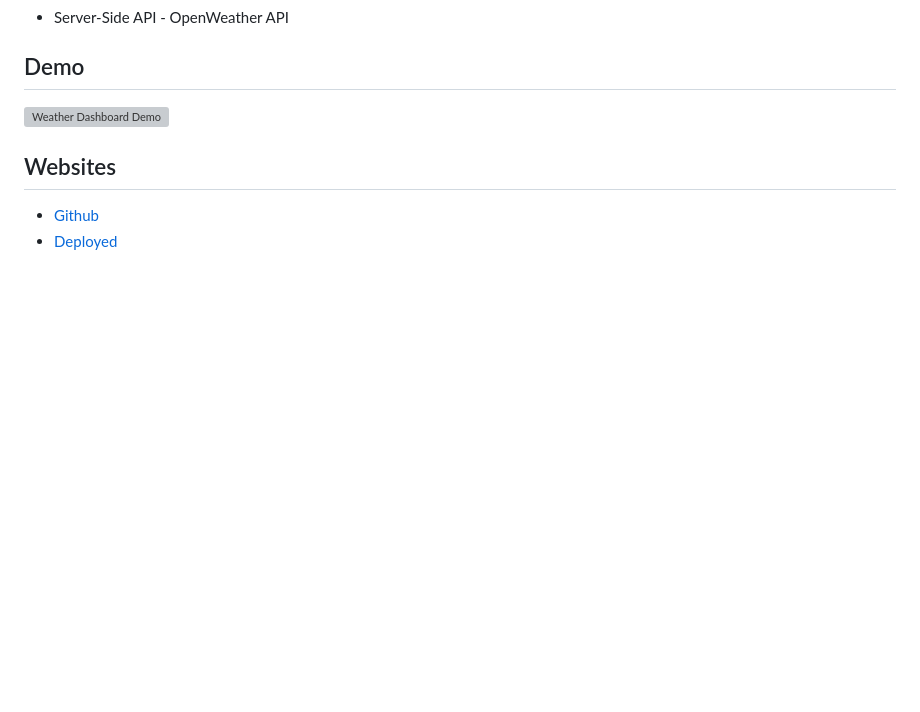
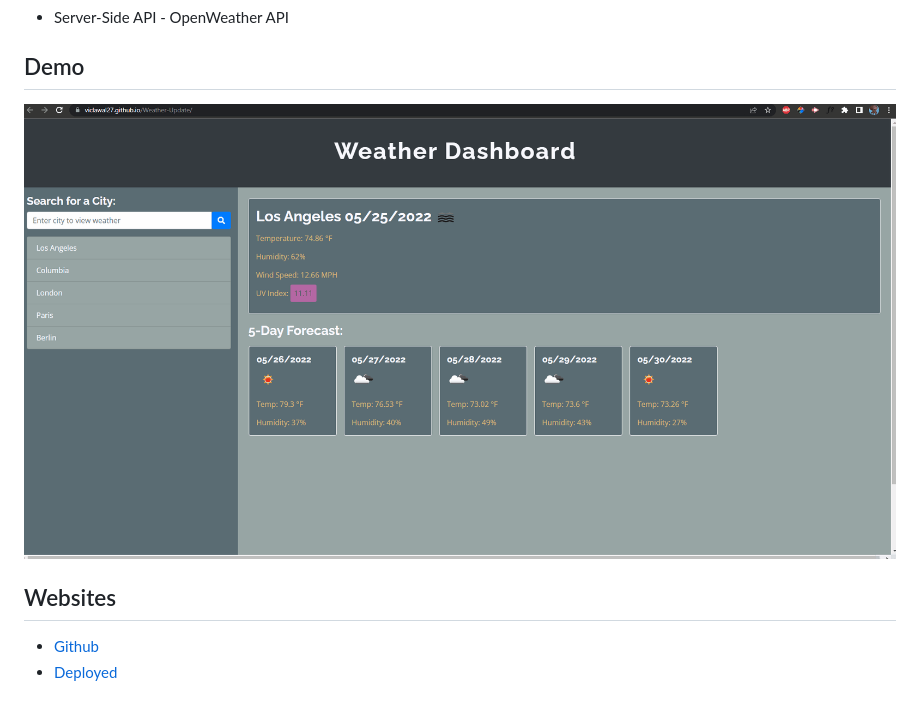
Before and after one commit to VicLawal27/Weather-Update, a Markdown page: README.md, the part around the change. Rendered like a GitHub page; pictures changed too: assets/Images/Demo.gif (added); blank space fills up the shorter version; grey boxes are pictures that could not be loaded.

Commit message:
add demo gif to Readme

```diff
--- a/README.md
+++ b/README.md
@@ -50,7 +50,7 @@ This is a weather dashboard with form inputs that will run in the browser and fe
 
 ## Demo
 
-![Weather Dashboard Demo]()
+![Weather Dashboard Demo](./assets/Images/Demo.gif)
 
 ## Websites
 
```
